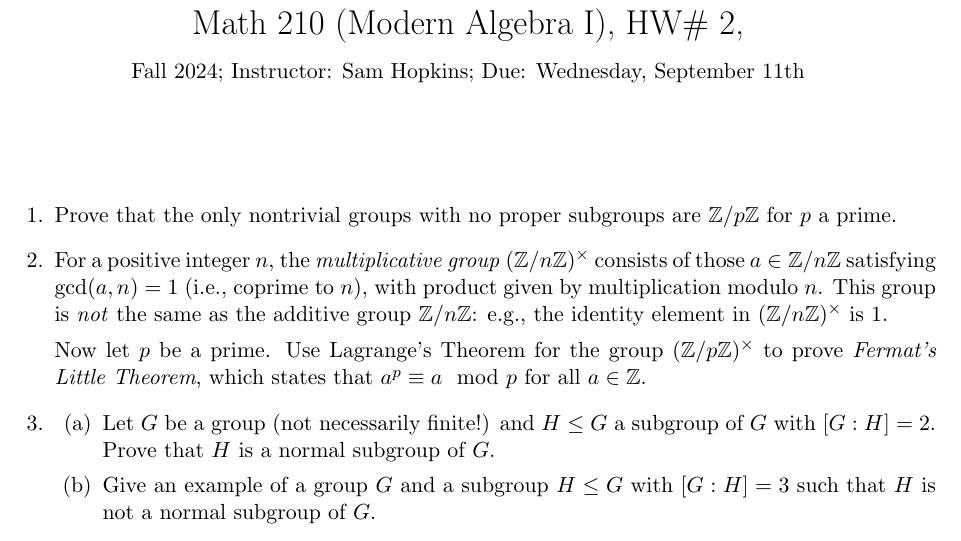
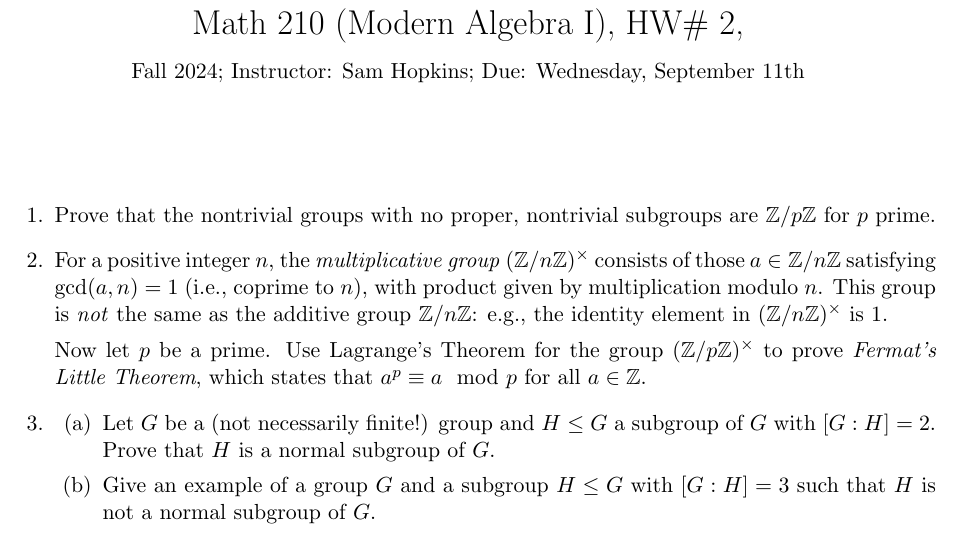
Before and after one commit to samuelfhopkins/samuelfhopkins.github.io, a LaTeX problem sheet (classes/210/hw2.tex): part of the page, cut so that both start at the same text. Compiled offline with pdfLaTeX.

Commit message:
Add files via upload

```diff
--- a/classes/210/hw2.tex
+++ b/classes/210/hw2.tex
@@ -14,14 +14,14 @@
 \thispagestyle{empty}
 \begin{enumerate}
 
-\item Prove that the only nontrivial groups with no proper subgroups are $\mathbb{Z}/p\mathbb{Z}$ for $p$ a prime.
+\item Prove that the nontrivial groups with no proper, nontrivial subgroups are $\mathbb{Z}/p\mathbb{Z}$ for $p$~prime.
 
 \item For a positive integer $n$, the \emph{multiplicative group} $(\mathbb{Z}/n\mathbb{Z})^\times$ consists of those $a\in \mathbb{Z}/n\mathbb{Z}$ satisfying $\gcd(a,n)=1$ (i.e., coprime to $n$), with product given by multiplication modulo~$n$. This group is \emph{not} the same as the additive group $\mathbb{Z}/n\mathbb{Z}$: e.g., the identity element in $(\mathbb{Z}/n\mathbb{Z})^\times$ is $1$.
 
 Now let $p$ be a prime. Use Lagrange's Theorem for the group $(\mathbb{Z}/p\mathbb{Z})^\times$ to prove \emph{Fermat's Little Theorem}, which states that $a^p \equiv a \mod p$ for all $a\in \mathbb{Z}$.
 
 \item \begin{enumerate}
-\item Let $G$ be a group (not necessarily finite!) and $H \leq G$ a subgroup of $G$ with $[G:H]=2$. Prove that $H$ is a normal subgroup of $G$.
+\item Let $G$ be a (not necessarily finite!) group and $H \leq G$ a subgroup of $G$ with $[G:H]=2$. Prove that $H$ is a normal subgroup of $G$.
 
 \item Give an example of a group $G$ and a subgroup $H \leq G$ with $[G:H]=3$ such that $H$ is not a normal subgroup of $G$.
 \end{enumerate}
```
Also changed, not shown: classes/210/hw2.pdf.
